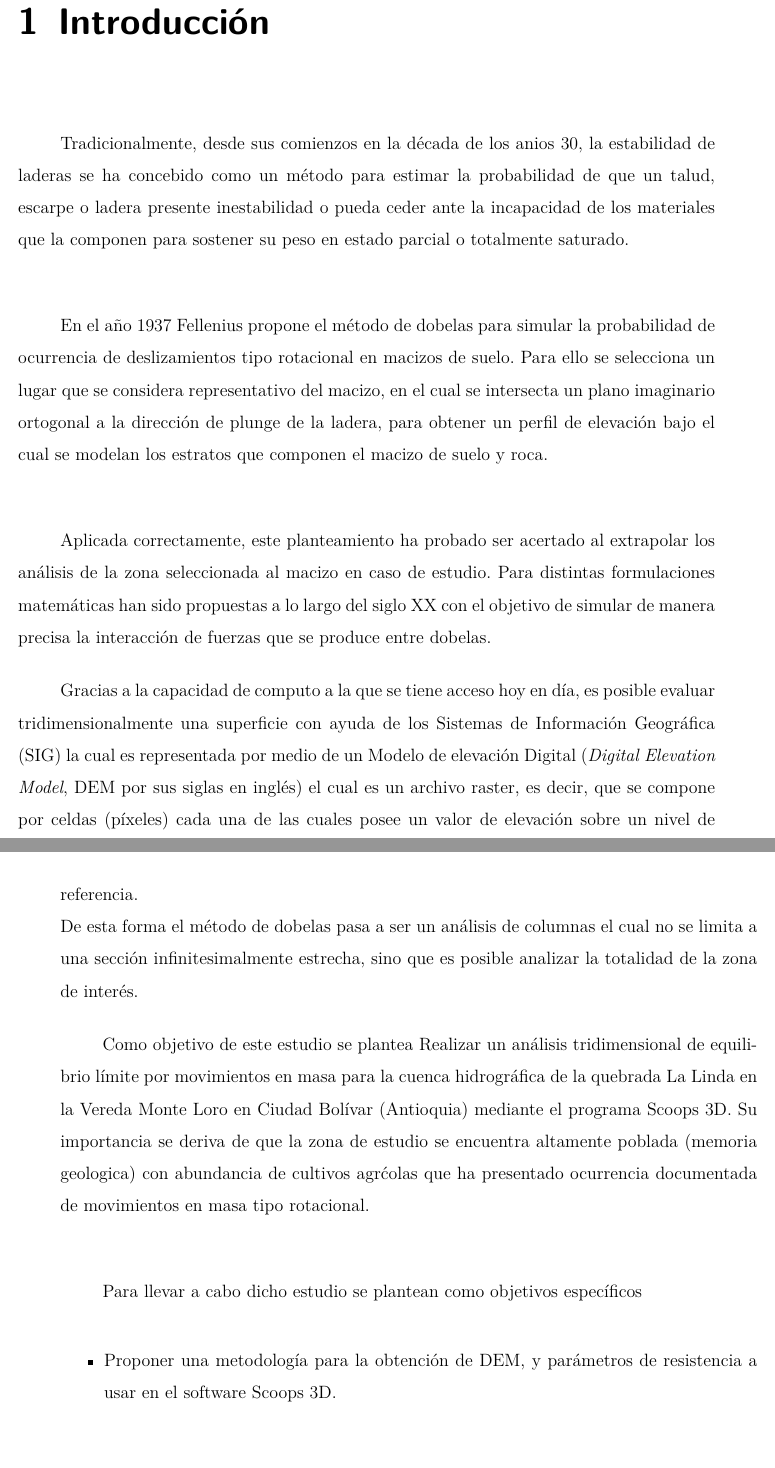
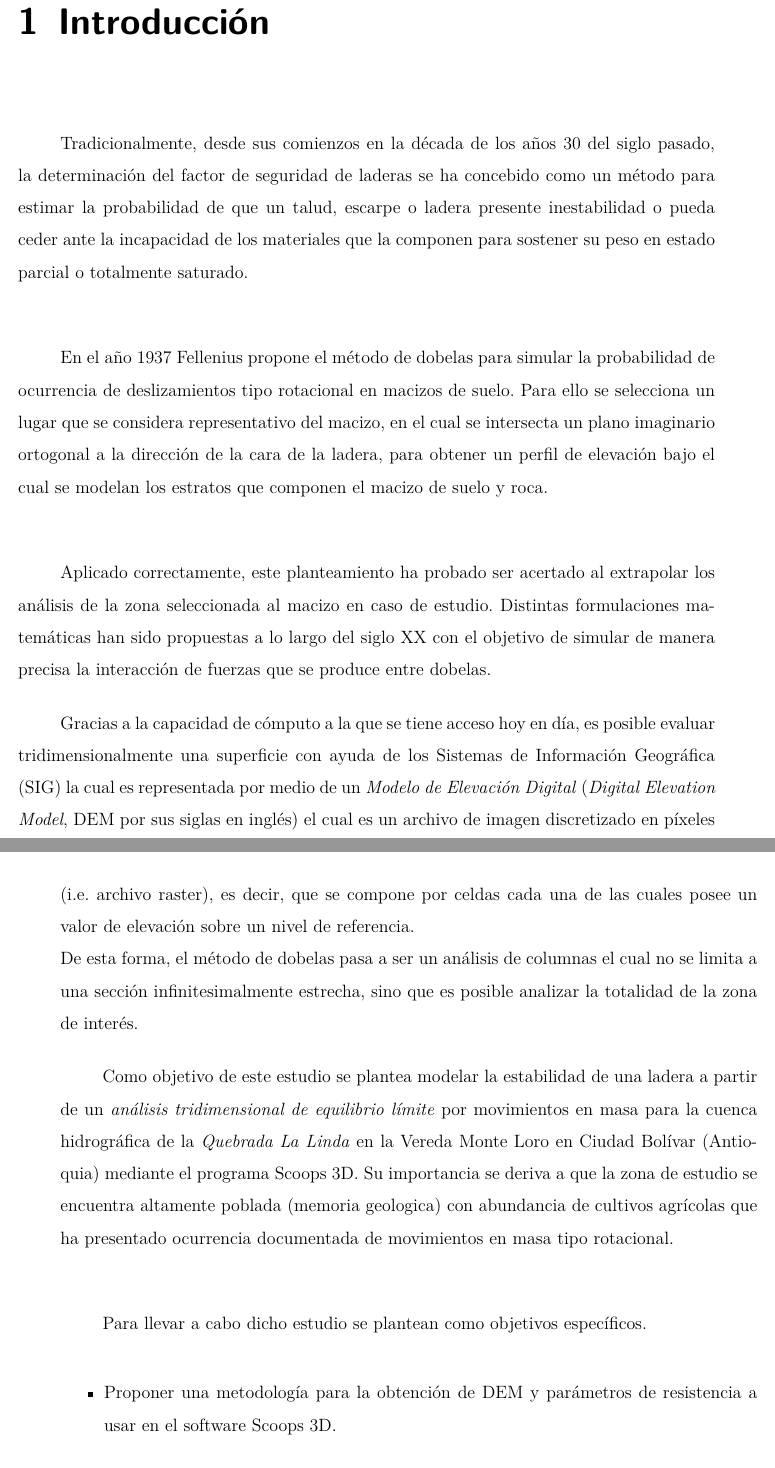
Before and after one commit to losuarezburgoa/tesis, a LaTeX thesis (TesisMSc.tex, which reads Kap1/Kap1.tex): two parts of pages 12 and 13 of 61, joined at a grey line, cut so that both start at the same text. Compiled offline with pdfLaTeX.

Commit message:
Corrección por L.O. Suarez.
Se corrigió este archivo en cuanto a redacción y alguna estructuración en LaTeX.

```diff
--- a/Kap1/Kap1.tex
+++ b/Kap1/Kap1.tex
@@ -1,23 +1,19 @@
 \chapter{Introducci\'{o}n}
-Tradicionalmente, desde sus comienzos en la d\'ecada de los anios 30, la estabilidad de laderas se ha concebido como un m\'etodo para estimar la probabilidad de que un talud, escarpe o ladera presente inestabilidad o pueda ceder ante la incapacidad de los materiales que la componen para sostener su peso en estado parcial o totalmente saturado.\\
+Tradicionalmente, desde sus comienzos en la d\'ecada de los a\~nos 30 del siglo pasado, la determinaci\'on del factor de seguridad de laderas se ha concebido como un m\'etodo para estimar la probabilidad de que un talud, escarpe o ladera presente inestabilidad o pueda ceder ante la incapacidad de los materiales que la componen para sostener su peso en estado parcial o totalmente saturado.\\
 
-En el a\~{n}o 1937 Fellenius propone el m\'etodo de dobelas para simular la probabilidad de ocurrencia de deslizamientos tipo rotacional en macizos de suelo. Para ello se selecciona un lugar que se considera representativo del macizo, en el cual se intersecta un plano imaginario ortogonal a la direcci\'on de plunge de la ladera, para obtener un perfil de elevaci\'on bajo el cual se modelan los estratos que componen el macizo de suelo y roca.\\
+En el a\~{n}o 1937 Fellenius propone el m\'etodo de dobelas para simular la probabilidad de ocurrencia de deslizamientos tipo rotacional en macizos de suelo. Para ello se selecciona un lugar que se considera representativo del macizo, en el cual se intersecta un plano imaginario ortogonal a la direcci\'on de la cara de la ladera, para obtener un perfil de elevaci\'on bajo el cual se modelan los estratos que componen el macizo de suelo y roca.\\
 
-Aplicada correctamente, este planteamiento ha probado ser acertado al extrapolar los an\'alisis de la zona seleccionada al macizo en caso de estudio. Para distintas formulaciones matem\'aticas han sido propuestas a lo largo del siglo XX con el objetivo de simular de manera precisa la interacci\'on de fuerzas que se produce entre dobelas.
+Aplicado correctamente, este planteamiento ha probado ser acertado al extrapolar los an\'alisis de la zona seleccionada al macizo en caso de estudio. Distintas formulaciones matem\'aticas han sido propuestas a lo largo del siglo XX con el objetivo de simular de manera precisa la interacci\'on de fuerzas que se produce entre dobelas.
 
-Gracias a la capacidad de computo a la que se tiene acceso hoy en d\'ia, es posible evaluar tridimensionalmente una superficie con ayuda de los Sistemas de Informaci\'on Geogr\'afica (SIG) la cual es representada por medio de un Modelo de elevaci\'on Digital (\textit{Digital Elevation Model}, DEM por sus siglas en ingl\'es) el cual es un archivo raster, es decir, que se compone por celdas (p\'ixeles) cada una de las cuales posee un valor de elevaci\'on sobre un nivel de referencia.
+Gracias a la capacidad de c\'omputo a la que se tiene acceso hoy en d\'ia, es posible evaluar tridimensionalmente una superficie con ayuda de los Sistemas de Informaci\'on Geogr\'afica (SIG) la cual es representada por medio de un \emph{Modelo de Elevaci\'on Digital} (\textit{Digital Elevation Model}, DEM por sus siglas en ingl\'es) el cual es un archivo de imagen discretizado en p\'ixeles (i.e. archivo raster), es decir, que se compone por celdas cada una de las cuales posee un valor de elevaci\'on sobre un nivel de referencia.
 \\
-De esta forma el m\'etodo de dobelas pasa a ser un an\'alisis de columnas el cual no se limita a una secci\'on infinitesimalmente estrecha, sino que es posible analizar la totalidad de la zona de inter\'es.\par
+De esta forma, el m\'etodo de dobelas pasa a ser un an\'alisis de columnas el cual no se limita a una secci\'on infinitesimalmente estrecha, sino que es posible analizar la totalidad de la zona de inter\'es.\par
 
-Como objetivo de este estudio se plantea Realizar un an\'alisis tridimensional de equilibrio l\'imite por movimientos en masa para la cuenca hidrogr\'afica de la quebrada La Linda en la Vereda Monte Loro en Ciudad Bol\'ivar (Antioquia) mediante el programa Scoops 3D.
-Su importancia se deriva de que la zona de estudio se encuentra altamente poblada (memoria geologica) con abundancia de cultivos agr\'colas que ha presentado ocurrencia documentada de movimientos en masa tipo rotacional.\\
+Como objetivo de este estudio se plantea modelar la estabilidad de una ladera a partir de un \emph{an\'alisis tridimensional de equilibrio l\'imite} por movimientos en masa para la cuenca hidrogr\'afica de la \emph{Quebrada La Linda} en la Vereda Monte Loro en Ciudad Bol\'ivar (Antioquia) mediante el programa Scoops 3D.
+Su importancia se deriva a que la zona de estudio se encuentra altamente poblada (memoria geologica) con abundancia de cultivos agr\'icolas que ha presentado ocurrencia documentada de movimientos en masa tipo rotacional.\\
 
-Para llevar a cabo dicho estudio se plantean como objetivos espec\'ificos
+Para llevar a cabo dicho estudio se plantean como objetivos espec\'ificos.
 
 \begin{itemize}
-\item Proponer una metodolog\'ia para la obtenci\'on de DEM, y par\'ametros de resistencia a usar en el software Scoops 3D.
-\item Producir un mapa de la zona de estudio sobre el cual puedan verse los factores de seguridad y su distribuci\'on en La Vereda Monteloro.
-\item Realizar control de calidad a informaci\'on SIG y distribuci\'on de factores de seguridad obtenidos.
-\item Interpretar la distribuci\'on del factor de seguridad obtenida y su correlaci\'on con los factores que controlan su variabilidad.
-
-
+    \item Proponer una metodolog\'ia para la obtenci\'on de DEM y par\'ametros de resistencia a usar en el software Scoops 3D.
+    \item Producir un mapa de la zona de estudio sobre el cual puedan verse los factores de seguridad y su distribuci\'on en La Vereda Monteloro.
```
Also changed, not shown: Kap1/Kap1.tex (4 more changed lines).
